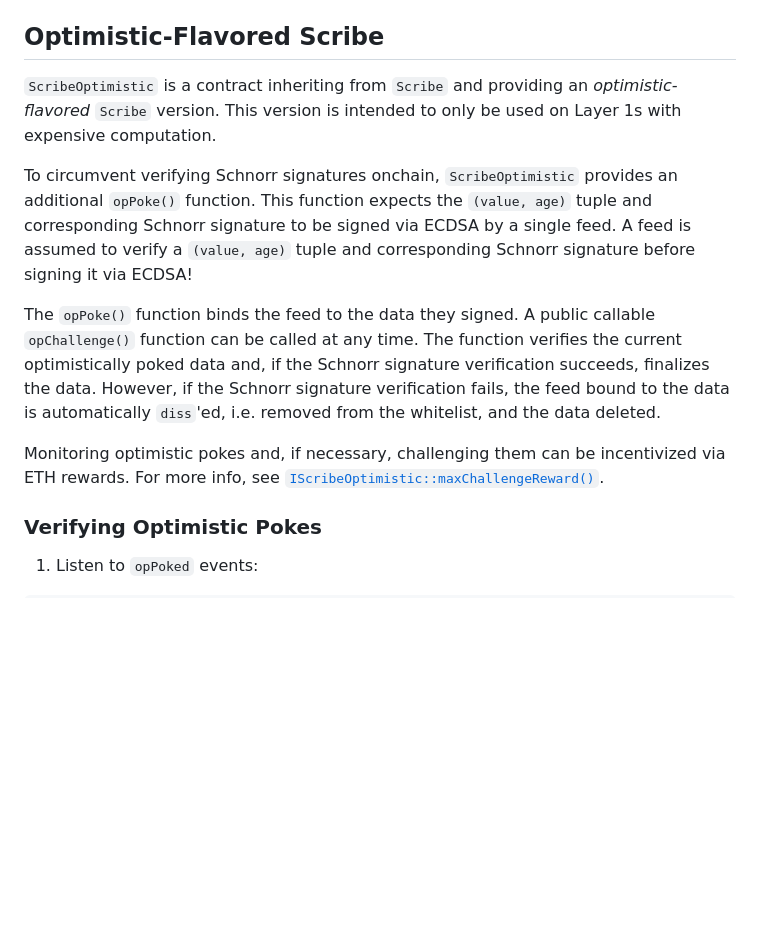
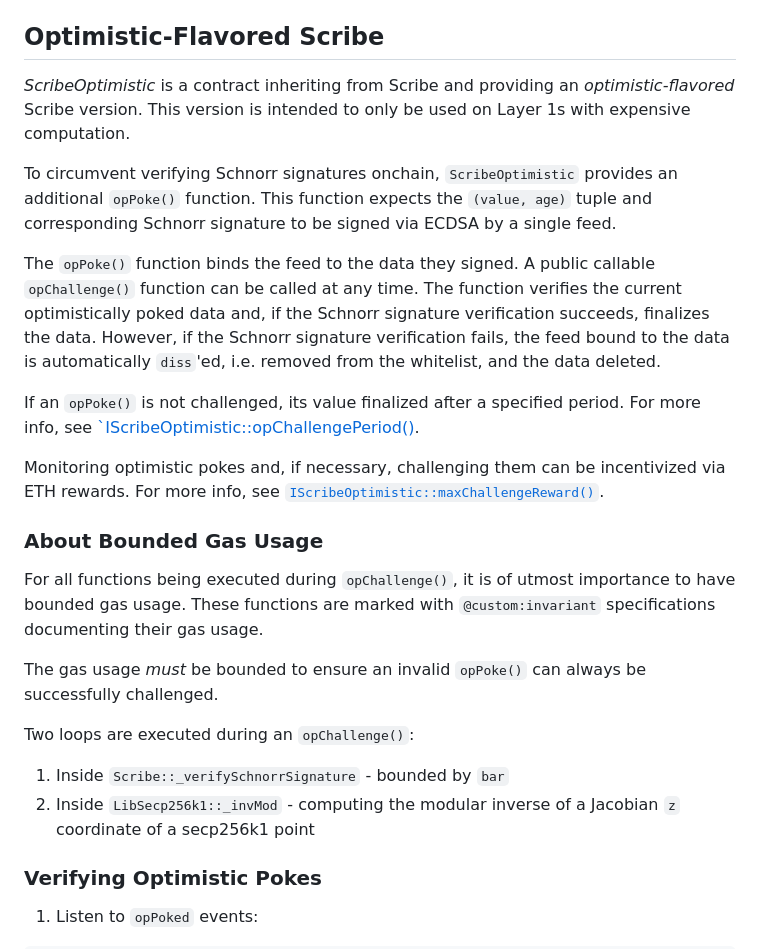
Before and after one commit to chronicleprotocol/scribe, a Markdown page: docs/Scribe.md, the part around one of its changes. Drawn GitHub-style; blank space fills up the shorter version.

```diff
--- a/docs/Scribe.md
+++ b/docs/Scribe.md
@@ -77,14 +77,26 @@ The following `IChainlinkAggregatorV3` functions are provided:
 
 ## Optimistic-Flavored Scribe
 
-`ScribeOptimistic` is a contract inheriting from `Scribe` and providing an _optimistic-flavored_ `Scribe` version. This version is intended to only be used on Layer 1s with expensive computation.
+_ScribeOptimistic_ is a contract inheriting from Scribe and providing an _optimistic-flavored_ Scribe version. This version is intended to only be used on Layer 1s with expensive computation.
 
-To circumvent verifying Schnorr signatures onchain, `ScribeOptimistic` provides an additional `opPoke()` function. This function expects the `(value, age)` tuple and corresponding Schnorr signature to be signed via ECDSA by a single feed. A feed is assumed to verify a `(value, age)` tuple and corresponding Schnorr signature before signing it via ECDSA!
+To circumvent verifying Schnorr signatures onchain, `ScribeOptimistic` provides an additional `opPoke()` function. This function expects the `(value, age)` tuple and corresponding Schnorr signature to be signed via ECDSA by a single feed.
 
 The `opPoke()` function binds the feed to the data they signed. A public callable `opChallenge()` function can be called at any time. The function verifies the current optimistically poked data and, if the Schnorr signature verification succeeds, finalizes the data. However, if the Schnorr signature verification fails, the feed bound to the data is automatically `diss`'ed, i.e. removed from the whitelist, and the data deleted.
 
+If an `opPoke()` is not challenged, its value finalized after a specified period. For more info, see [`IScribeOptimistic::opChallengePeriod()](../src/IScribeOptimistic.sol).
+
 Monitoring optimistic pokes and, if necessary, challenging them can be incentivized via ETH rewards. For more info, see [`IScribeOptimistic::maxChallengeReward()`](../src/IScribeOptimistic.sol).
 
+
+### About Bounded Gas Usage
+
+For all functions being executed during `opChallenge()`, it is of utmost importance to have bounded gas usage. These functions are marked with `@custom:invariant` specifications documenting their gas usage.
+
+The gas usage _must_ be bounded to ensure an invalid `opPoke()` can always be successfully challenged.
+
+Two loops are executed during an `opChallenge()`:
+1. Inside `Scribe::_verifySchnorrSignature` - bounded by `bar`
+2. Inside `LibSecp256k1::_invMod` - computing the modular inverse of a Jacobian `z` coordinate of a secp256k1 point
 
 
 ### Verifying Optimistic Pokes
```
Also changed, not shown: other parts of docs/Scribe.md (+13 -13 lines), README.md (+3 -3 lines), docs/General.md (deleted, +0 -107 lines), assets/logo.png.
